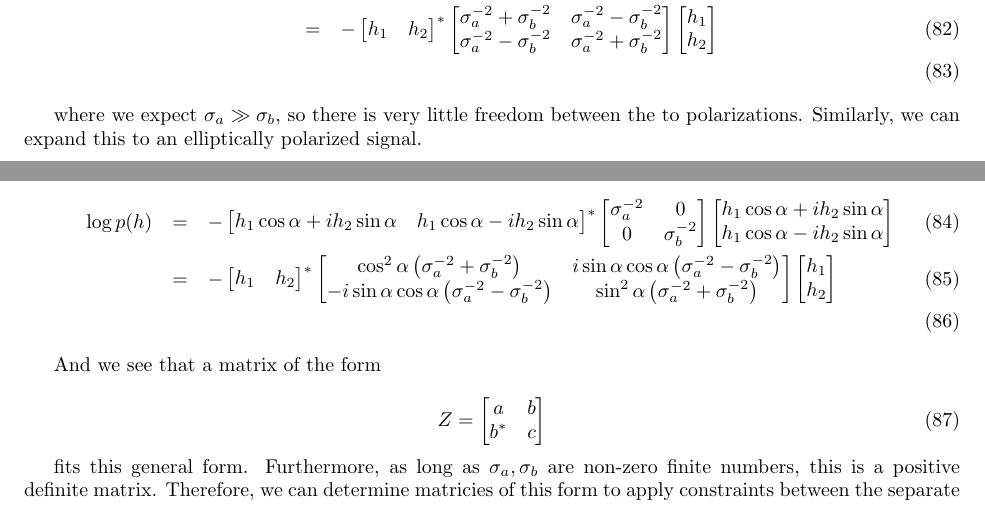
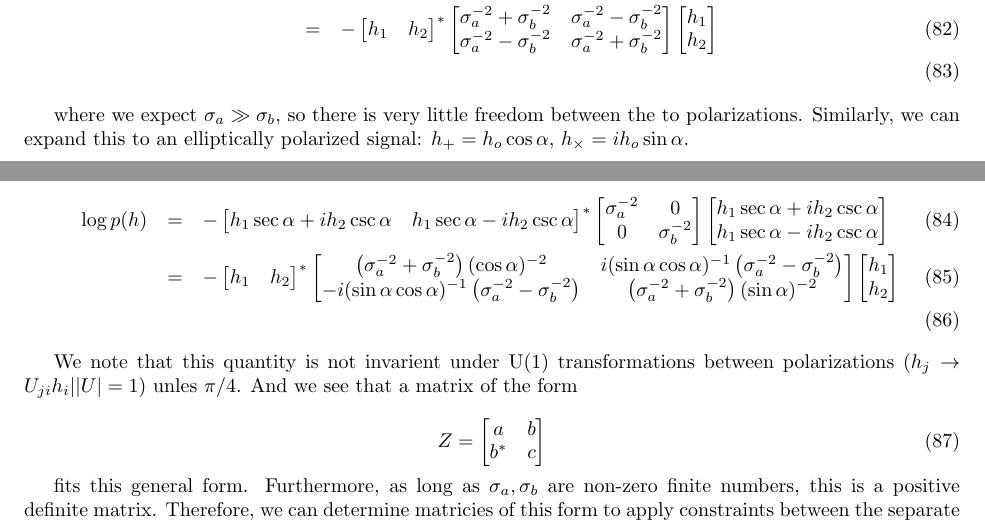
Before and after one commit to reedessick/bayesburst, a LaTeX document (theory.tex): two parts of pages 12 and 13 of 26, joined at a grey line, cut so that both start at the same text. Compiled offline with pdfLaTeX.

Commit message:
misc changes? not sure what

```diff
--- a/theory.tex
+++ b/theory.tex
@@ -443,14 +443,14 @@ Furthermore, we can apply additional constraints on the polarization of the grav
           & = & - \begin{bmatrix} h_1 & h_2 \end{bmatrix}^\ast \begin{bmatrix} \sigma_a^{-2}+\sigma_b^{-2} & \sigma_a^{-2}-\sigma_b^{-2} \\ \sigma_a^{-2}-\sigma_b^{-2}  & \sigma_a^{-2}+\sigma_b^{-2}  \end{bmatrix} \begin{bmatrix} h_1 \\ h_2 \end{bmatrix} \\
 \end{eqnarray}
 
-where we expect $\sigma_a \gg \sigma_b$, so there is very little freedom between the to polarizations. Similarly, we can expand this to an elliptically polarized signal.
+where we expect $\sigma_a \gg \sigma_b$, so there is very little freedom between the to polarizations. Similarly, we can expand this to an elliptically polarized signal: $h_+ = h_o\cos\alpha$, $h_\times = ih_o\sin\alpha$.
 
 \begin{eqnarray}
-\log p(h) & = & - \begin{bmatrix} h_1\cos\alpha +ih_2\sin\alpha & h_1\cos\alpha -ih_2\sin\alpha \end{bmatrix}^\ast \begin{bmatrix} \sigma_a^{-2} & 0 \\ 0 & \sigma_b^{-2} \end{bmatrix} \begin{bmatrix} h_1\cos\alpha +ih_2\sin\alpha \\ h_1\cos\alpha -ih_2\sin\alpha \end{bmatrix} \\
-          & = & - \begin{bmatrix} h_1 & h_2 \end{bmatrix}^\ast \begin{bmatrix} \cos^2\alpha \left(\sigma_a^{-2} + \sigma_b^{-2}\right) & i\sin\alpha\cos\alpha\left(\sigma_a^{-2} - \sigma_b^{-2}\right) \\ -i\sin\alpha\cos\alpha\left(\sigma_a^{-2} - \sigma_b^{-2}\right) & \sin^2\alpha \left(\sigma_a^{-2} + \sigma_b^{-2}\right) \end{bmatrix} \begin{bmatrix} h_1 \\ h_2 \end{bmatrix} \\
+\log p(h) & = & - \begin{bmatrix} h_1\sec\alpha +ih_2\csc\alpha & h_1\sec\alpha -ih_2\csc\alpha \end{bmatrix}^\ast \begin{bmatrix} \sigma_a^{-2} & 0 \\ 0 & \sigma_b^{-2} \end{bmatrix} \begin{bmatrix} h_1\sec\alpha +ih_2\csc\alpha \\ h_1\sec\alpha -ih_2\csc\alpha \end{bmatrix} \\
+          & = & - \begin{bmatrix} h_1 & h_2 \end{bmatrix}^\ast \begin{bmatrix} \left(\sigma_a^{-2} + \sigma_b^{-2}\right)(\cos\alpha)^{-2} & i(\sin\alpha\cos\alpha)^{-1}\left(\sigma_a^{-2} - \sigma_b^{-2}\right) \\ -i(\sin\alpha\cos\alpha)^{-1}\left(\sigma_a^{-2} - \sigma_b^{-2}\right) & \left(\sigma_a^{-2} + \sigma_b^{-2}\right)(\sin\alpha)^{-2} \end{bmatrix} \begin{bmatrix} h_1 \\ h_2 \end{bmatrix} \\
 \end{eqnarray}
 
-And we see that a matrix of the form
+We note that this quantity is not invarient under U(1) transformations between polarizations ($h_j \rightarrow U_{ji}h_i | |U|=1$) unles $\alph=\pi/4$. And we see that a matrix of the form
 
 \begin{equation}
 Z = \begin{bmatrix} a & b \\ b^\ast & c \end{bmatrix}
```
